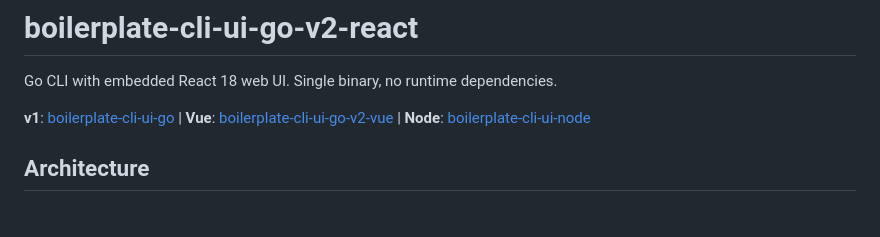
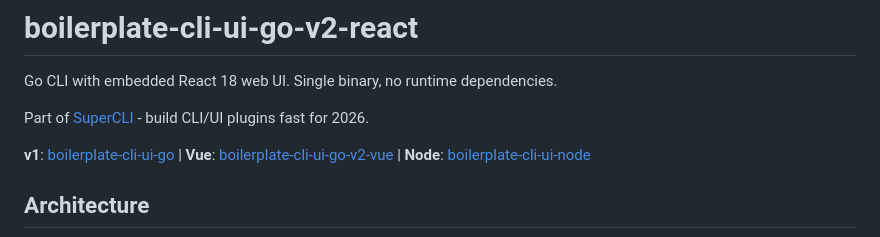
Before and after one commit to javimosch/boilerplate-cli-ui-go-v2-react, a Markdown page: README.md, the part around the change. GitHub-like rendering; blank space fills up the shorter version.

Commit message:
Add SuperCLI reference

```diff
--- a/README.md
+++ b/README.md
@@ -1,6 +1,8 @@
 # boilerplate-cli-ui-go-v2-react
 
 Go CLI with embedded React 18 web UI. Single binary, no runtime dependencies.
+
+Part of [SuperCLI](https://github.com/javimosch/supercli) - build CLI/UI plugins fast for 2026.
 
 **v1**: [boilerplate-cli-ui-go](https://github.com/javimosch/boilerplate-cli-ui-go) | **Vue**: [boilerplate-cli-ui-go-v2-vue](https://github.com/javimosch/boilerplate-cli-ui-go-v2-vue) | **Node**: [boilerplate-cli-ui-node](https://github.com/javimosch/boilerplate-cli-ui-node)
 
```
